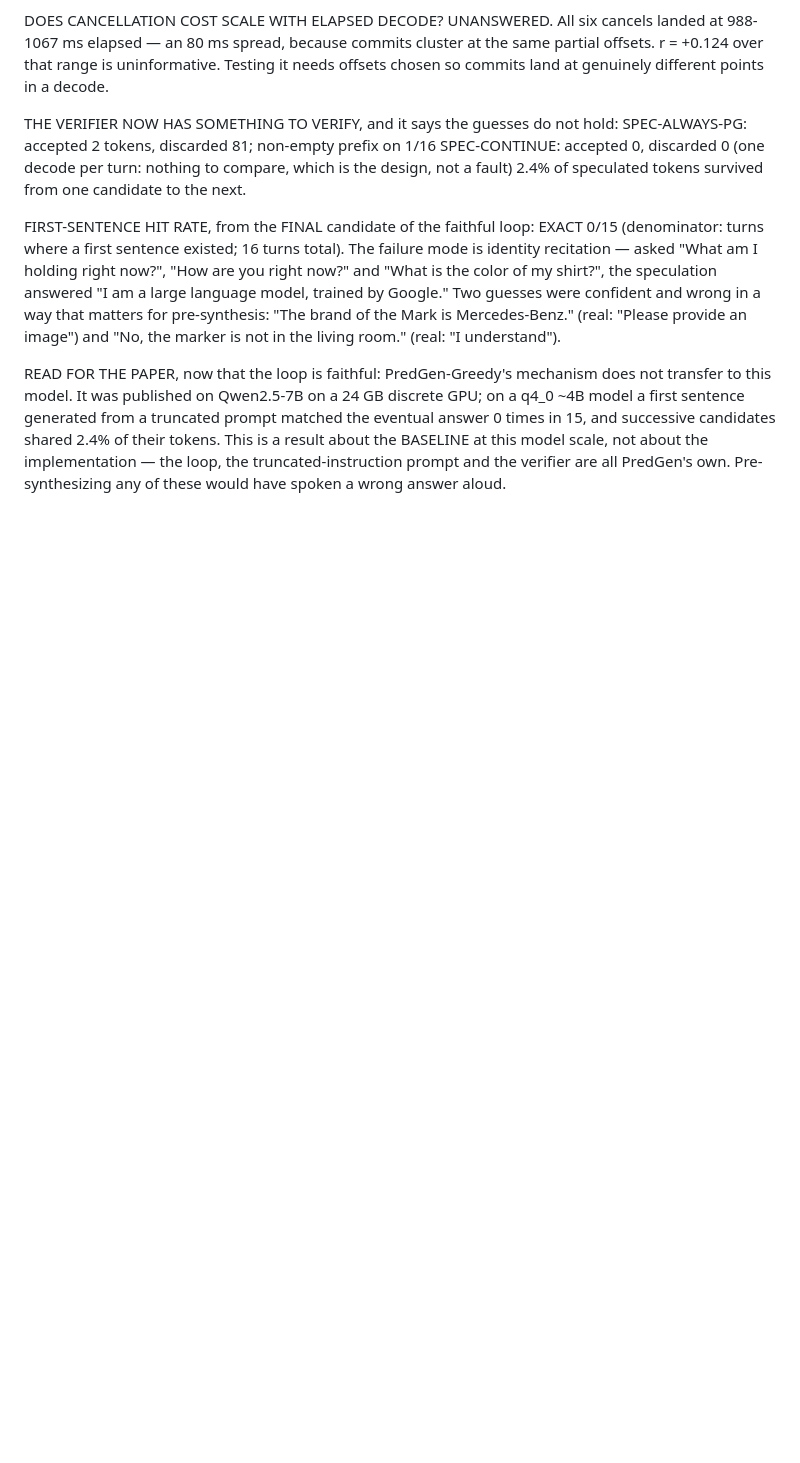
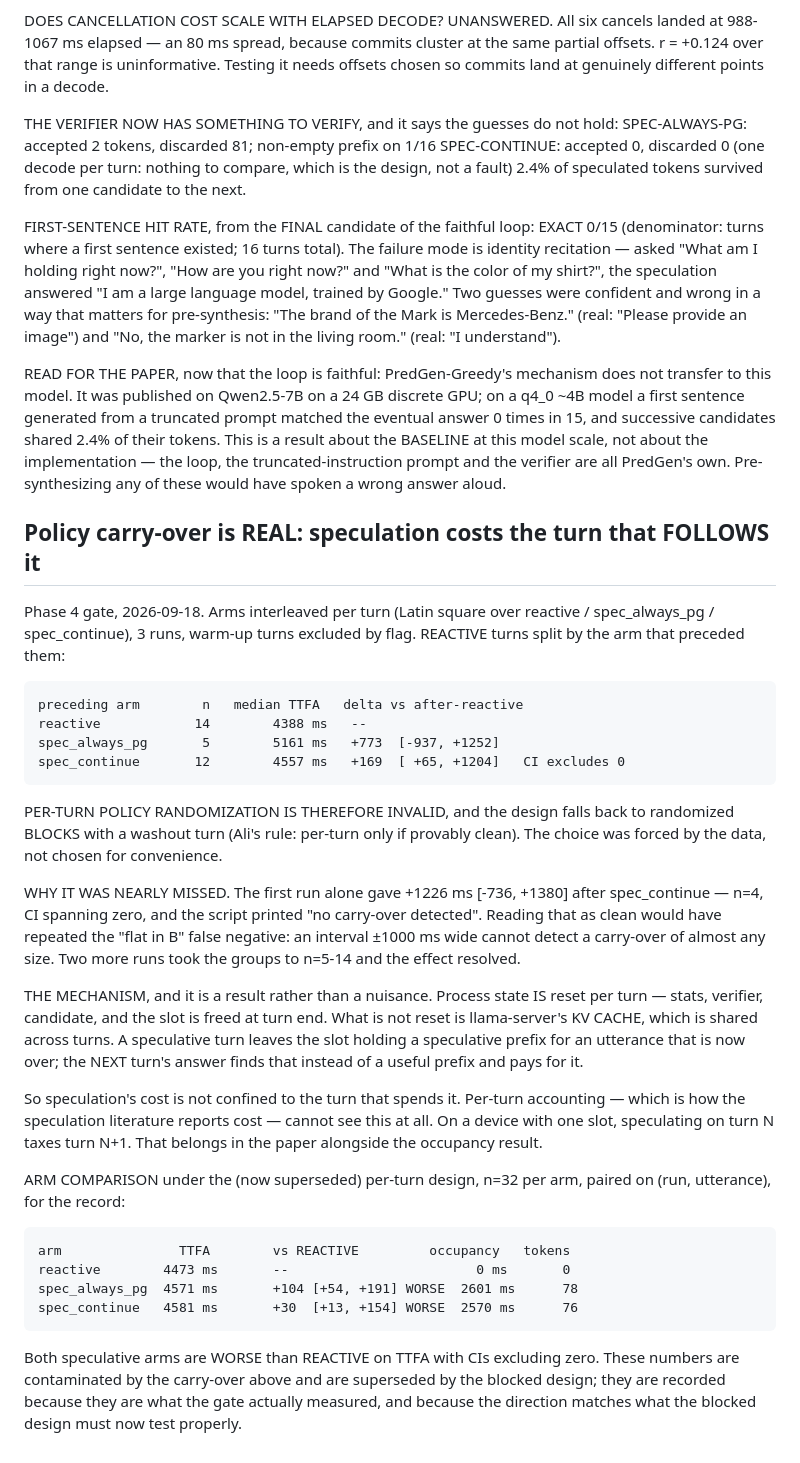
Before and after one commit to similas/think-while-listening, a Markdown page: results/NOTES.md, the part around the change. GitHub-like rendering; blank space fills up the shorter version.

Commit message:
carry-over is real: speculation taxes the following turn

```diff
--- a/results/NOTES.md
+++ b/results/NOTES.md
@@ -1912,3 +1912,50 @@ shared 2.4% of their tokens. This is a result about the BASELINE at this model
 scale, not about the implementation — the loop, the truncated-instruction
 prompt and the verifier are all PredGen's own. Pre-synthesizing any of these
 would have spoken a wrong answer aloud.
+
+## Policy carry-over is REAL: speculation costs the turn that FOLLOWS it
+
+Phase 4 gate, 2026-09-18. Arms interleaved per turn (Latin square over
+reactive / spec_always_pg / spec_continue), 3 runs, warm-up turns excluded by
+flag. REACTIVE turns split by the arm that preceded them:
+
+    preceding arm        n   median TTFA   delta vs after-reactive
+    reactive            14        4388 ms   --
+    spec_always_pg       5        5161 ms   +773  [-937, +1252]
+    spec_continue       12        4557 ms   +169  [ +65, +1204]   CI excludes 0
+
+PER-TURN POLICY RANDOMIZATION IS THEREFORE INVALID, and the design falls back to
+randomized BLOCKS with a washout turn (Ali's rule: per-turn only if provably
+clean). The choice was forced by the data, not chosen for convenience.
+
+WHY IT WAS NEARLY MISSED. The first run alone gave +1226 ms [-736, +1380] after
+spec_continue — n=4, CI spanning zero, and the script printed "no carry-over
+detected". Reading that as clean would have repeated the "flat in B" false
+negative: an interval ±1000 ms wide cannot detect a carry-over of almost any
+size. Two more runs took the groups to n=5-14 and the effect resolved.
+
+THE MECHANISM, and it is a result rather than a nuisance. Process state IS reset
+per turn — stats, verifier, candidate, and the slot is freed at turn end. What
+is not reset is llama-server's KV CACHE, which is shared across turns. A
+speculative turn leaves the slot holding a speculative prefix for an utterance
+that is now over; the NEXT turn's answer finds that instead of a useful prefix
+and pays for it.
+
+So speculation's cost is not confined to the turn that spends it. Per-turn
+accounting — which is how the speculation literature reports cost — cannot see
+this at all. On a device with one slot, speculating on turn N taxes turn N+1.
+That belongs in the paper alongside the occupancy result.
+
+ARM COMPARISON under the (now superseded) per-turn design, n=32 per arm,
+paired on (run, utterance), for the record:
+
+    arm               TTFA        vs REACTIVE         occupancy   tokens
+    reactive        4473 ms       --                        0 ms       0
+    spec_always_pg  4571 ms       +104 [+54, +191] WORSE  2601 ms      78
+    spec_continue   4581 ms       +30  [+13, +154] WORSE  2570 ms      76
+
+Both speculative arms are WORSE than REACTIVE on TTFA with CIs excluding zero.
+These numbers are contaminated by the carry-over above and are superseded by the
+blocked design; they are recorded because they are what the gate actually
+measured, and because the direction matches what the blocked design must now
+test properly.
```
